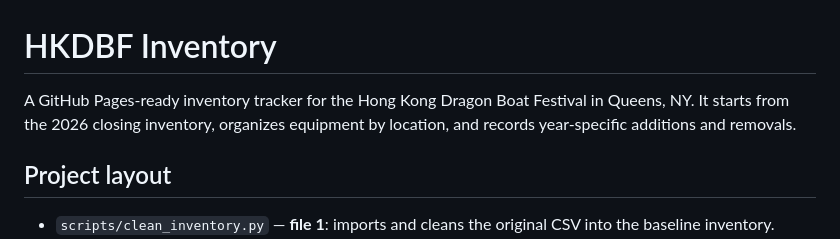
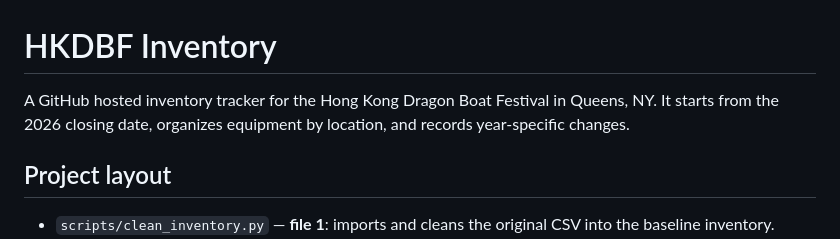
Before and after one commit to CrunchyBoba/Inventory-Tracker, a Markdown page: README.md, the part around the change. Rendered like a GitHub page.

Commit message:
Refine README description of inventory tracker
Updated description for clarity and precision.

```diff
--- a/README.md
+++ b/README.md
@@ -1,6 +1,6 @@
 # HKDBF Inventory
 
-A GitHub Pages-ready inventory tracker for the Hong Kong Dragon Boat Festival in Queens, NY. It starts from the 2026 closing inventory, organizes equipment by location, and records year-specific additions and removals.
+A GitHub hosted inventory tracker for the Hong Kong Dragon Boat Festival in Queens, NY. It starts from the 2026 closing date, organizes equipment by location, and records year-specific changes.
 
 ## Project layout
 
```
